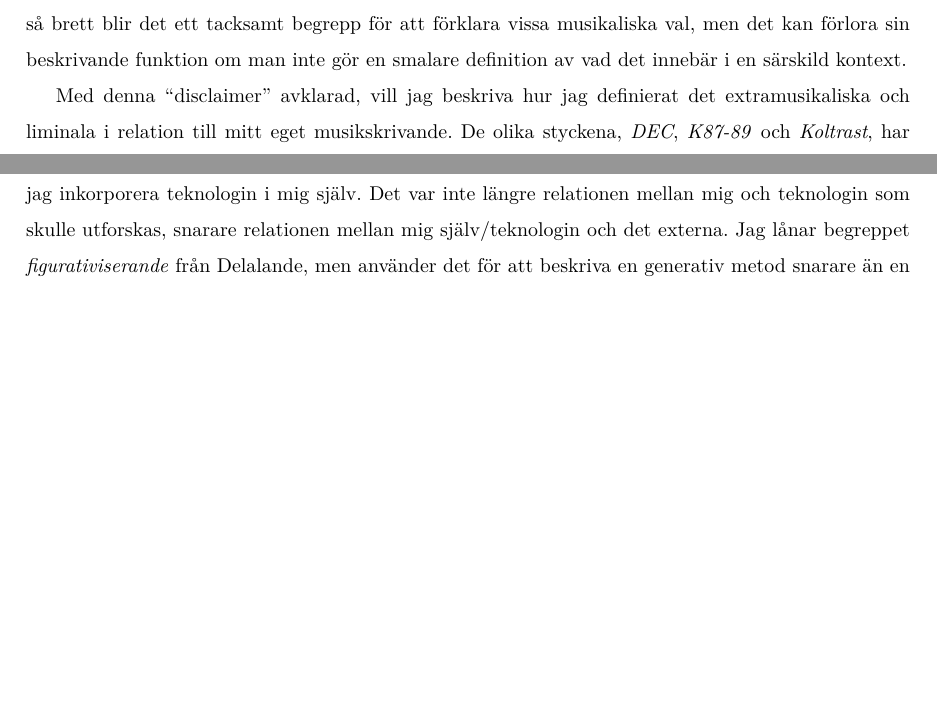
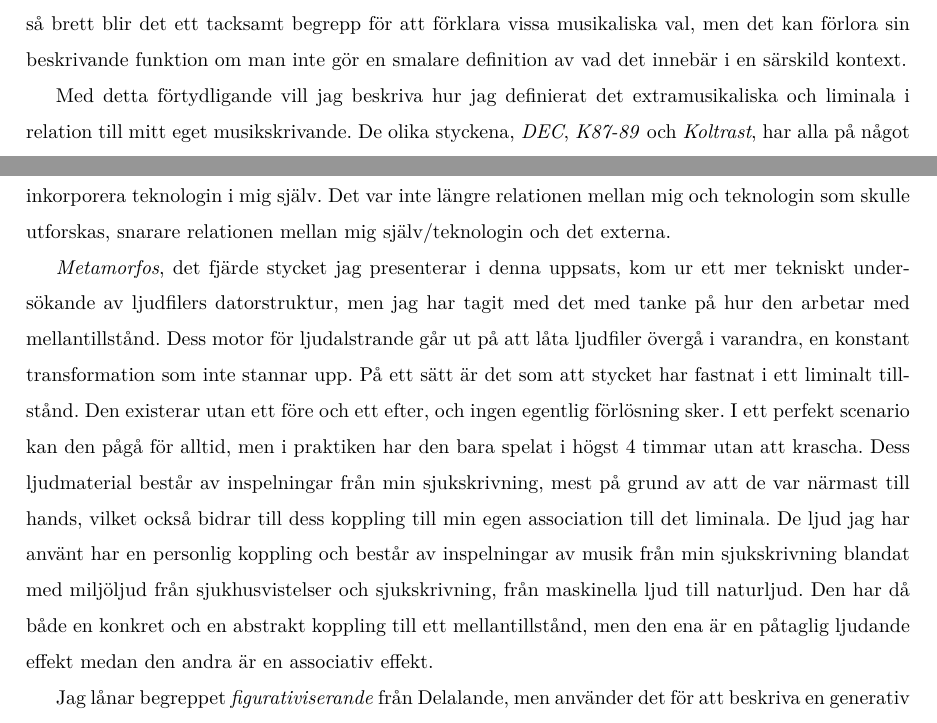
Before and after one commit to vsandstrom/kandidatuppsats, a LaTeX problem sheet (Uppsats/Examenstext.tex): two parts of pages 19 and 21 of 23, joined at a grey line, cut so that both start at the same text, the shorter picture padded with empty space. Compiled offline with XeLaTeX; a missing font is replaced by an installed copy or a similar font.

Commit message:
Metamorfos i diskussion

```diff
--- a/Uppsats/Examenstext.tex
+++ b/Uppsats/Examenstext.tex
@@ -742,7 +742,7 @@ vissa musikaliska val, men det kan förlora sin beskrivande funktion om man inte
 vad det innebär i en särskild kontext.
 
 % hur sitter det liminala och associativa ihop med kompositionsmetoden.
-Med denna ``disclaimer'' avklarad, vill jag beskriva hur jag definierat det extramusikaliska och liminala i
+Med detta förtydligande vill jag beskriva hur jag definierat det extramusikaliska och liminala i
 relation till mitt eget musikskrivande. De olika styckena, \emph{DEC}, \emph{K87-89} och \emph{Koltrast}, har
 alla på något sätt influerats eller inspirerats av en plats, en tidpunkt eller en känsla.
 % Kopplingen till Mark Fisher - möjligtvis lite tam
@@ -799,6 +798,20 @@ svårgenomtränglig blev tekniken. Genom att ha fokuset på något externt blev
 Genom att inte behandla tekniken som ett ideal i sig utan som ett hjälpmedel kunde jag inkorporera teknologin
 i mig själv. Det var inte längre relationen mellan mig och teknologin som skulle utforskas, snarare relationen
 mellan mig själv/teknologin och det externa.
+
+\emph{Metamorfos}, det fjärde stycket jag presenterar i denna uppsats, kom ur ett mer tekniskt undersökande av
+ljudfilers datorstruktur, men jag har tagit med det med tanke på hur den arbetar med mellantillstånd. Dess
+motor för ljudalstrande går ut på att låta ljudfiler övergå i varandra, en konstant transformation som inte
+stannar upp. På ett sätt är det som att stycket har fastnat i ett liminalt tillstånd. Den existerar utan ett
+före och ett efter, och ingen egentlig förlösning sker. I ett perfekt scenario kan den pågå för alltid, men i
+praktiken har den bara spelat i högst 4 timmar utan att krascha. Dess ljudmaterial består av inspelningar från
+min sjukskrivning, mest på grund av att de var närmast till hands, vilket också bidrar till dess koppling till
+min egen association till det liminala. De ljud jag har använt har en personlig koppling och består av
+inspelningar av musik från min sjukskrivning blandat med miljöljud från sjukhusvistelser och sjukskrivning,
+från maskinella ljud till naturljud. Den har då
+både en konkret och en abstrakt koppling till ett mellantillstånd, men den ena är en påtaglig ljudande effekt
+medan den andra är en associativ effekt.
+
 Jag lånar begreppet \emph{figurativiserande} från Delalande, men använder det för att beskriva en generativ
 metod snarare än en  analysmetod. % Metoden som mycket subjektiv, för kompositören i första hand, men med
 hoppet om att den ger något av det som kompositören gestaltar tillbaka till lyssnaren Genom den här metoden
```
Also changed, not shown: Uppsats/Examenstext.tex (3 more changed lines), 3 other files.
